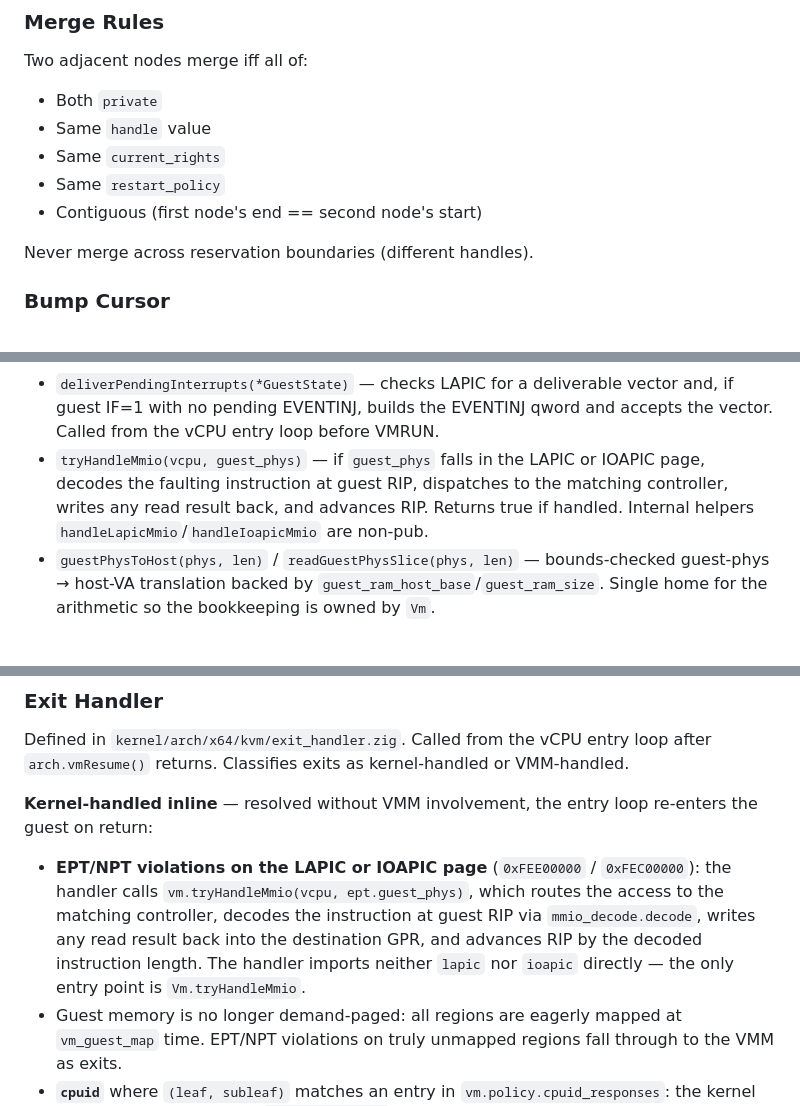
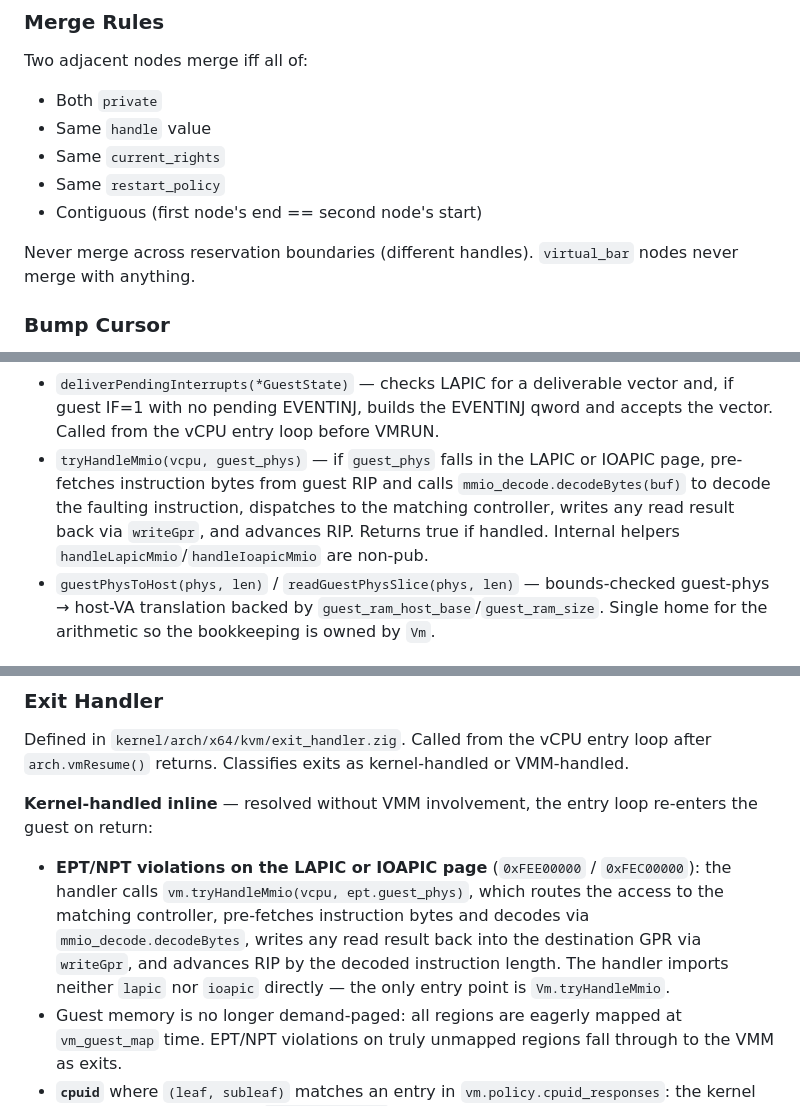
Before and after one commit to AlecFessler/Zag, a Markdown page: docs/kernel/systems.md, 3 parts joined by grey strips. GitHub-like rendering.

```diff
--- a/docs/kernel/systems.md
+++ b/docs/kernel/systems.md
@@ -332,7 +335,7 @@ Two adjacent nodes merge iff all of:
 - Same `restart_policy`
 - Contiguous (first node's end == second node's start)
 
-Never merge across reservation boundaries (different handles).
+Never merge across reservation boundaries (different handles). `virtual_bar` nodes never merge with anything.
 
 ### Bump Cursor
 
@@ -1907,7 +1925,7 @@ The `Vm` struct exposes a small set of `pub fn` methods so callers (vcpu.zig, ex
 - `injectExternal(vector)` — wraps `lapic.injectExternal`. Single entry for routing an IRQ vector into the LAPIC IRR.
 - `tickInterruptControllers(elapsed_ns)` — wraps `lapic.tick`. Future timers (HPET/PIT) hook in here.
 - `deliverPendingInterrupts(*GuestState)` — checks LAPIC for a deliverable vector and, if guest IF=1 with no pending EVENTINJ, builds the EVENTINJ qword and accepts the vector. Called from the vCPU entry loop before VMRUN.
-- `tryHandleMmio(vcpu, guest_phys)` — if `guest_phys` falls in the LAPIC or IOAPIC page, decodes the faulting instruction at guest RIP, dispatches to the matching controller, writes any read result back, and advances RIP. Returns true if handled. Internal helpers `handleLapicMmio`/`handleIoapicMmio` are non-pub.
+- `tryHandleMmio(vcpu, guest_phys)` — if `guest_phys` falls in the LAPIC or IOAPIC page, pre-fetches instruction bytes from guest RIP and calls `mmio_decode.decodeBytes(buf)` to decode the faulting instruction, dispatches to the matching controller, writes any read result back via `writeGpr`, and advances RIP. Returns true if handled. Internal helpers `handleLapicMmio`/`handleIoapicMmio` are non-pub.
 - `guestPhysToHost(phys, len)` / `readGuestPhysSlice(phys, len)` — bounds-checked guest-phys → host-VA translation backed by `guest_ram_host_base`/`guest_ram_size`. Single home for the arithmetic so the bookkeeping is owned by `Vm`.
 
 ### VCpu Struct
@@ -1992,7 +2010,7 @@ VmReplyAction = union(enum) {
 Defined in `kernel/arch/x64/kvm/exit_handler.zig`. Called from the vCPU entry loop after `arch.vmResume()` returns. Classifies exits as kernel-handled or VMM-handled.
 
 **Kernel-handled inline** — resolved without VMM involvement, the entry loop re-enters the guest on return:
-- **EPT/NPT violations on the LAPIC or IOAPIC page** (`0xFEE00000` / `0xFEC00000`): the handler calls `vm.tryHandleMmio(vcpu, ept.guest_phys)`, which routes the access to the matching controller, decodes the instruction at guest RIP via `mmio_decode.decode`, writes any read result back into the destination GPR, and advances RIP by the decoded instruction length. The handler imports neither `lapic` nor `ioapic` directly — the only entry point is `Vm.tryHandleMmio`.
+- **EPT/NPT violations on the LAPIC or IOAPIC page** (`0xFEE00000` / `0xFEC00000`): the handler calls `vm.tryHandleMmio(vcpu, ept.guest_phys)`, which routes the access to the matching controller, pre-fetches instruction bytes and decodes via `mmio_decode.decodeBytes`, writes any read result back into the destination GPR via `writeGpr`, and advances RIP by the decoded instruction length. The handler imports neither `lapic` nor `ioapic` directly — the only entry point is `Vm.tryHandleMmio`.
 - Guest memory is no longer demand-paged: all regions are eagerly mapped at `vm_guest_map` time. EPT/NPT violations on truly unmapped regions fall through to the VMM as exits.
 - **`cpuid`** where `(leaf, subleaf)` matches an entry in `vm.policy.cpuid_responses`: the kernel writes the pre-configured `eax/ebx/ecx/edx` into guest GPRs and advances RIP by 2.
 - **`interrupt_window` (VMEXIT_VINTR)**: returns immediately so the entry loop checks `vm.deliverPendingInterrupts` again now that guest `IF=1`.
```
Also changed, not shown: other parts of docs/kernel/systems.md (+28 -6 lines), docs/kernel/spec.md (+12 -8 lines).
